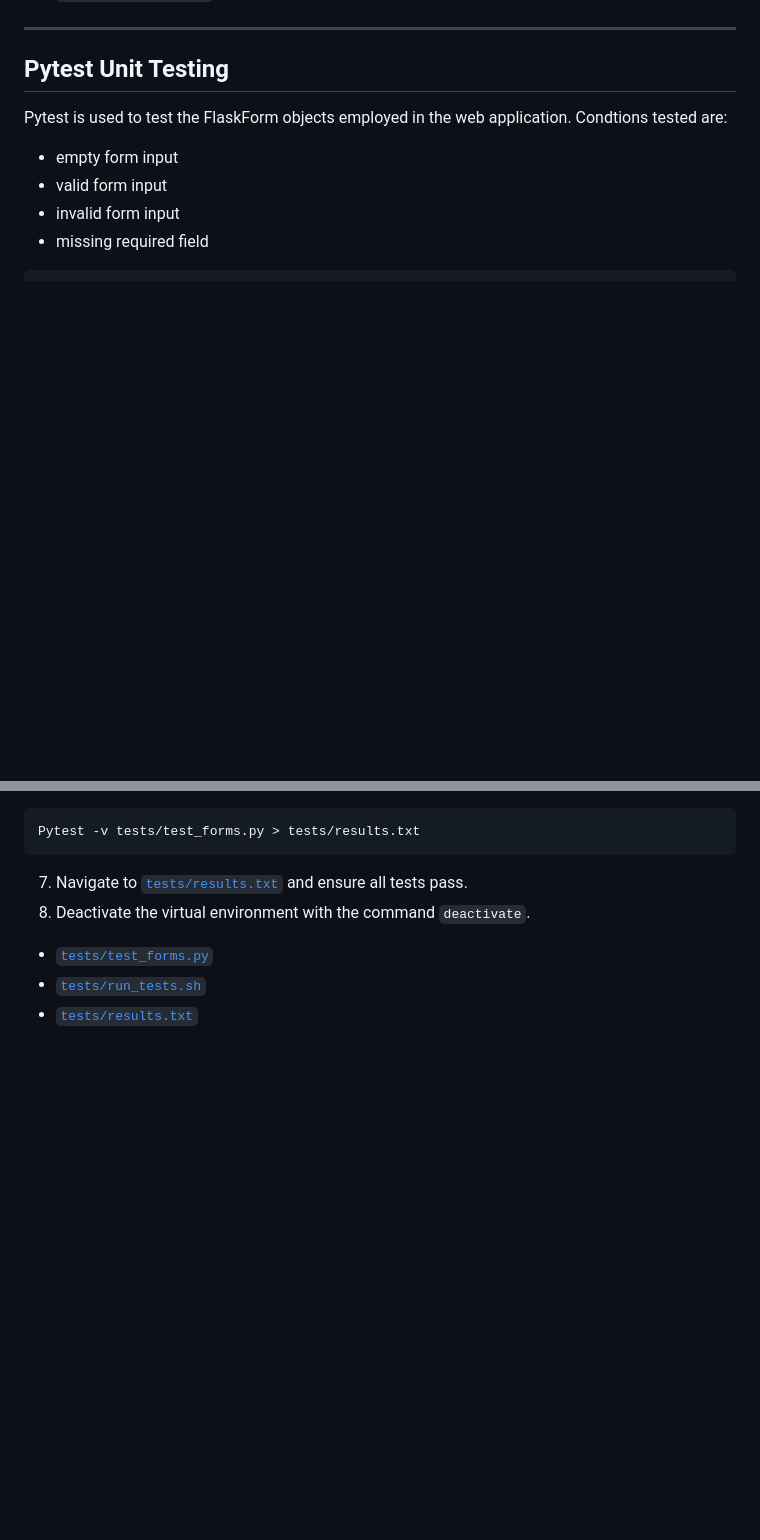
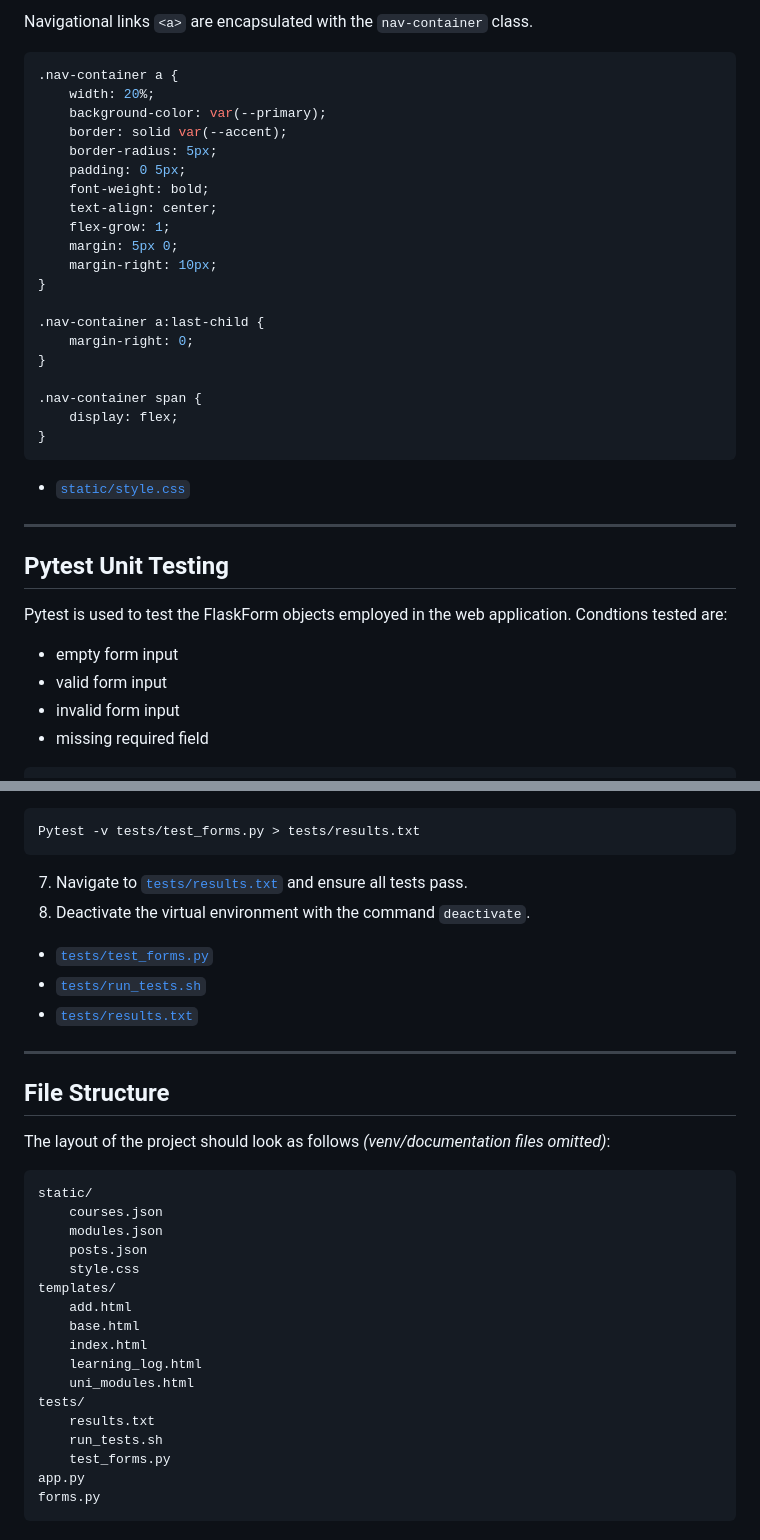
Before and after one commit to corey-richardson/course-progress-tracker, a Markdown page: README.md, 2 parts joined by grey strips. Rendered like a GitHub page; blank space fills up the shorter version.

````diff
--- a/README.md
+++ b/README.md
@@ -147,3 +204,28 @@ The base template is used across each page of the web application. It features t
+Navigational links `<a>` are encapsulated with the `nav-container` class.
+```css
+.nav-container a {
+    width: 20%;
+    background-color: var(--primary);
+    border: solid var(--accent);
+    border-radius: 5px;
+    padding: 0 5px;
+    font-weight: bold;
+    text-align: center;
+    flex-grow: 1;
+    margin: 5px 0;
+    margin-right: 10px;
+}
+
+.nav-container a:last-child {
+    margin-right: 0;
+}
+
+.nav-container span {
+    display: flex;
+}
+```
+
+- [`static/style.css`](/static/style.css)
 
 ---
 
@@ -181,3 +263,28 @@ Pytest -v tests/test_forms.py > tests/results.txt
 - [`tests/test_forms.py`](/tests/test_forms.py)
 - [`tests/run_tests.sh`](/tests/run_tests.sh)
 - [`tests/results.txt`](/tests/results.txt)
+
+---
+
+## File Structure
+
+The layout of the project should look as follows *(venv/documentation files omitted)*:
+```
+static/
+    courses.json
+    modules.json
+    posts.json
+    style.css
+templates/
+    add.html
+    base.html
+    index.html
+    learning_log.html
+    uni_modules.html
+tests/
+    results.txt
+    run_tests.sh
+    test_forms.py
+app.py
+forms.py
+```
````
Also changed, not shown: other parts of README.md (+58 -1 lines).
